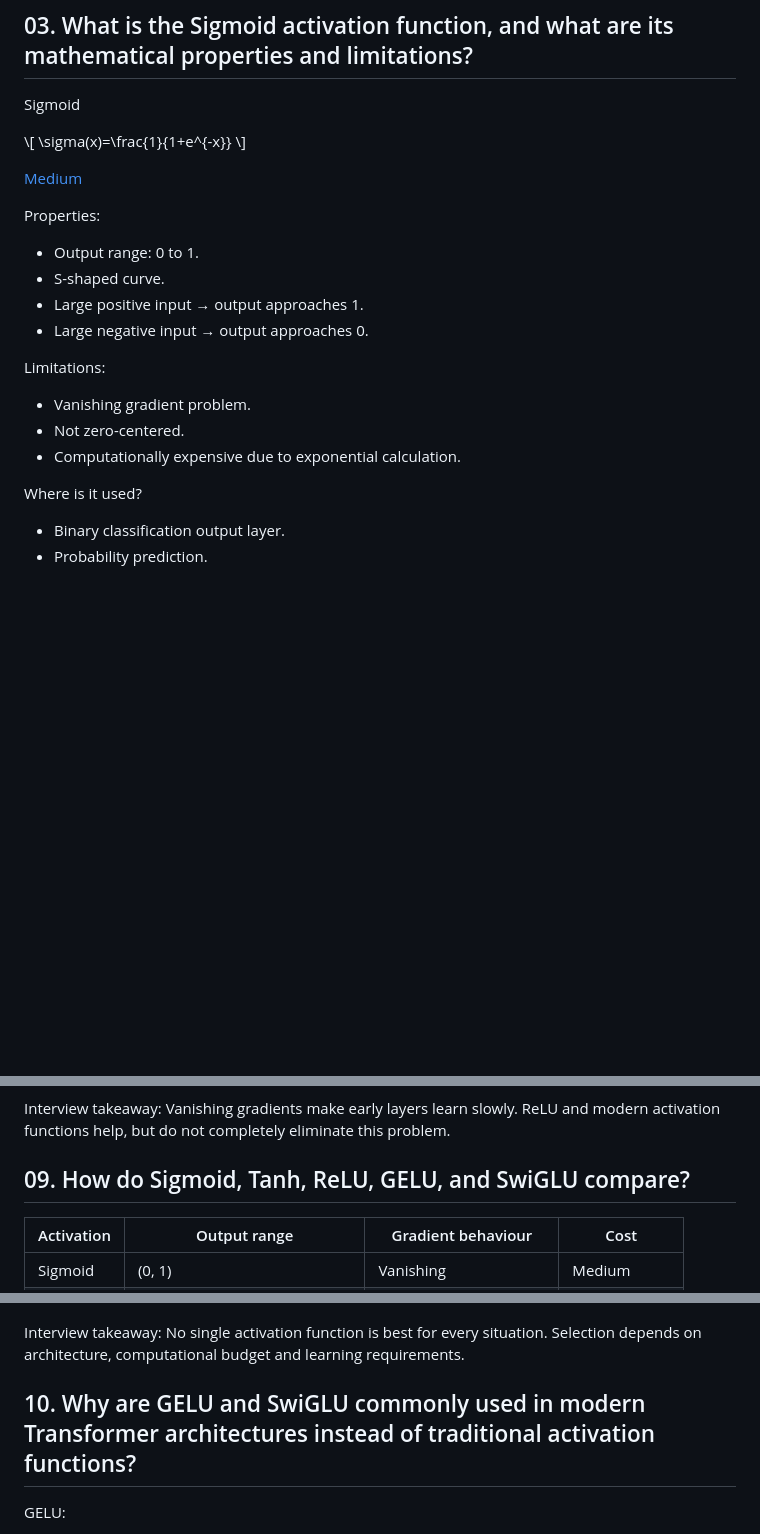
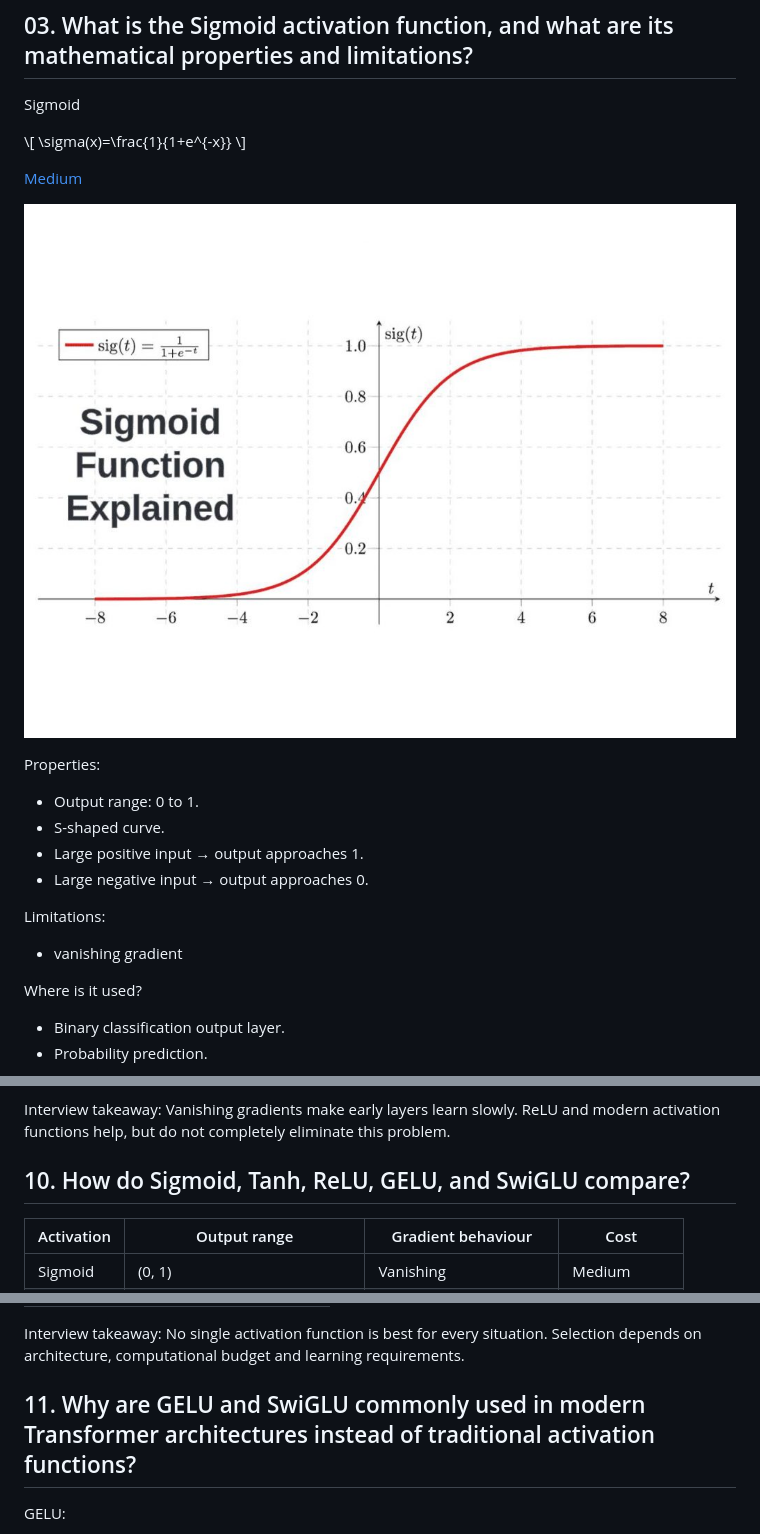
Before and after one commit to JatinChoudhary1712/AI-Engineer-Questionare, a Markdown page: artifacts/activation-functions-notes.md, 3 parts joined by grey strips. GitHub-like rendering; pictures changed too: images/Sigmoid-Function.jpg (added); blank space fills up the shorter version.

```diff
--- a/artifacts/activation-functions-notes.md
+++ b/artifacts/activation-functions-notes.md
@@ -41,6 +70,8 @@ Sigmoid
 \\[ \sigma(x)=\frac{1}{1+e^{-x}} \\]
 
 [Medium](https://images.openai.com/static-rsc-4/YFJBdDquttwOcH0SuzbxcEyUFJhB46g2fNiHfZWeLbZhu3fJQ0BdTh2CifyxXb80ta-MC8_jrUGjroCtNLk7b2cKDCX95JZqWmQ9yzc2wGGa5DzJz0XWn_hKCMvVMnwJFqNr7Yw9wHlavlbxrfdN0YBIs8F68C0uX-O6656xRsE?purpose=inline)
+
+![Sigmoid activation graph](../images/Sigmoid-Function.jpg)
 
 Properties:
 
@@ -51,9 +82,7 @@ Properties:
 
 Limitations:
 
-- Vanishing gradient problem.
-- Not zero-centered.
-- Computationally expensive due to exponential calculation.
+- vanishing gradient
 
 Where is it used?
 
@@ -205,7 +213,7 @@ Activation functions ka role:
 
 Interview takeaway: Vanishing gradients make early layers learn slowly. ReLU and modern activation functions help, but do not completely eliminate this problem.
 
-## 09. How do Sigmoid, Tanh, ReLU, GELU, and SwiGLU compare?
+## 10. How do Sigmoid, Tanh, ReLU, GELU, and SwiGLU compare?
 
 | Activation | Output range                 | Gradient behaviour       | Cost        |
 | ---------- | ---------------------------- | ------------------------ | ----------- |
@@ -227,7 +235,7 @@ Typical applications:
 
 Interview takeaway: No single activation function is best for every situation. Selection depends on architecture, computational budget and learning requirements.
 
-## 10. Why are GELU and SwiGLU commonly used in modern Transformer architectures instead of traditional activation functions?
+## 11. Why are GELU and SwiGLU commonly used in modern Transformer architectures instead of traditional activation functions?
 
 GELU:
 
```
Also changed, not shown: other parts of artifacts/activation-functions-notes.md (+57 -49 lines), images/1_tanh_graph.png (added), images/Relu-activation-function.png (added), 12 other files.
